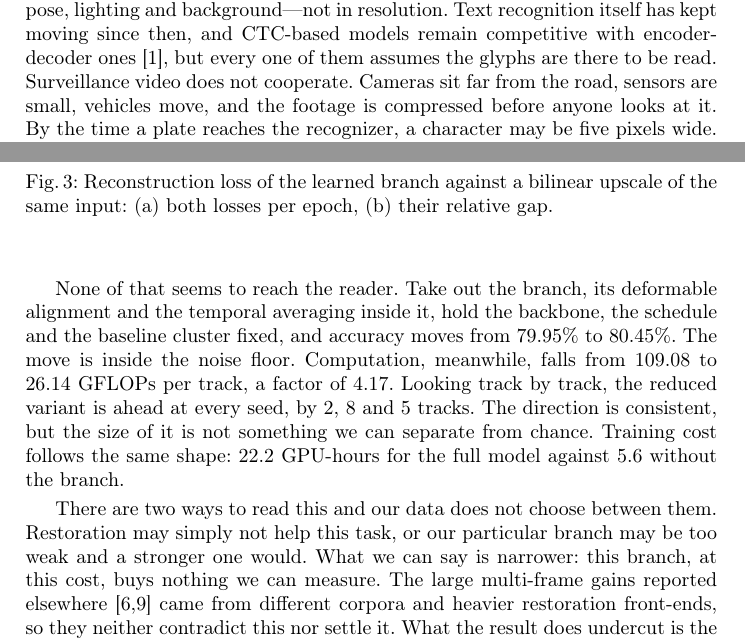
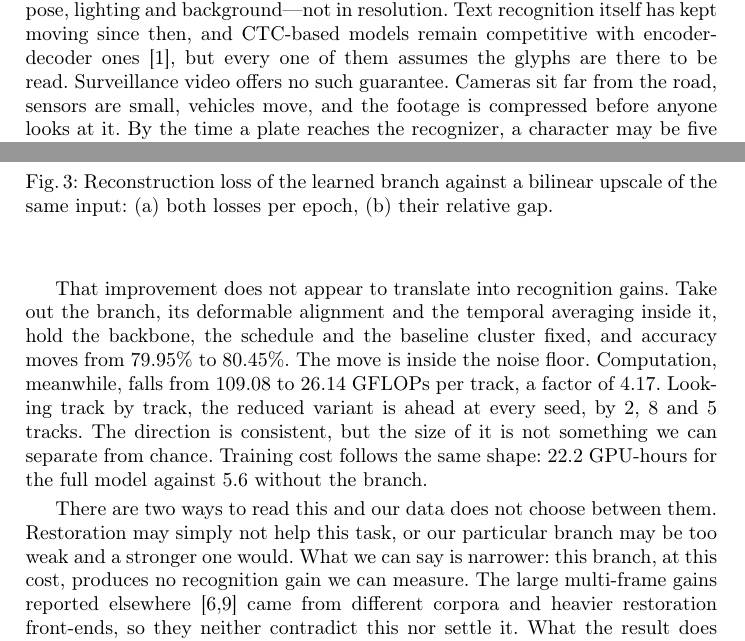
Before and after one commit to StevenThesisProjects/LowResolutionPlate, a LaTeX paper (crnn_and_stn/paperLatex/2026_fisat_NhutMinh.tex): two parts of pages 2 and 11 of 15, joined at a grey line, cut so that both start at the same text. Compiled offline with pdfLaTeX.

Commit message:
update nl

```diff
--- a/crnn_and_stn/paperLatex/2026_fisat_NhutMinh.tex
+++ b/crnn_and_stn/paperLatex/2026_fisat_NhutMinh.tex
@@ -55,7 +55,7 @@ Low-Resolution License Plate Recognition (LRLPR) remains a critical challenge in
 %
 \section{Introduction}
 
-Reading a license plate from a clear photograph is largely a solved problem. Convolutional-recurrent networks turn a cropped plate straight into a string without segmenting the characters first \cite{shi2017crnn}, and recent systems read plates accurately in unconstrained road scenes \cite{ke2023ultrafast}. Those scenes are unconstrained in pose, lighting and background---not in resolution. Text recognition itself has kept moving since then, and CTC-based models remain competitive with encoder-decoder ones \cite{du2025svtrv2}, but every one of them assumes the glyphs are there to be read. Surveillance video does not cooperate. Cameras sit far from the road, sensors are small, vehicles move, and the footage is compressed before anyone looks at it. By the time a plate reaches the recognizer, a character may be five pixels wide. Accuracy on images like these falls by an order of magnitude \cite{nascimento2025toward}, and the scoring rule leaves no room to recover: a plate counts only when all seven characters are right, so one confused glyph loses the whole track. The ICPR 2026 competition made the setting concrete with $20{,}000$ tracks, each pairing five low-resolution and five high-resolution captures of the same plate, degraded in the field rather than in software. Its winning entry reached $82.13\%$ \cite{laroca2026icpr}.
+Reading a license plate from a clear photograph is largely a solved problem. Convolutional-recurrent networks turn a cropped plate straight into a string without segmenting the characters first \cite{shi2017crnn}, and recent systems read plates accurately in unconstrained road scenes \cite{ke2023ultrafast}. Those scenes are unconstrained in pose, lighting and background---not in resolution. Text recognition itself has kept moving since then, and CTC-based models remain competitive with encoder-decoder ones \cite{du2025svtrv2}, but every one of them assumes the glyphs are there to be read. Surveillance video offers no such guarantee. Cameras sit far from the road, sensors are small, vehicles move, and the footage is compressed before anyone looks at it. By the time a plate reaches the recognizer, a character may be five pixels wide. Accuracy on images like these falls by an order of magnitude \cite{nascimento2025toward}, and the scoring rule leaves no room to recover: a plate counts only when all seven characters are right, so one confused glyph loses the whole track. The ICPR 2026 competition made the setting concrete with $20{,}000$ tracks, each pairing five low-resolution and five high-resolution captures of the same plate, degraded in the field rather than in software. Its winning entry reached $82.13\%$ \cite{laroca2026icpr}.
 
 The usual response is to restore the image before reading it. A generic super-resolution model is the wrong tool here, because a plate is text and its legibility lives in a few thin strokes, so recent work has built restorers that know as much: attention with sub-pixel upsampling \cite{nascimento2023attention}, layout and character priors \cite{nascimento2024lcdnet}, and losses that compare embeddings instead of pixels \cite{sendjasni2025embedding}. A second idea uses the fact that surveillance gives us several frames rather than one. Noise and sub-pixel offsets differ from frame to frame, so five frames together carry more than any one of them. Deformable alignment made this practical for video \cite{wang2019edvr}, and the plate-specific numbers are striking: voting over five super-resolved frames lifts recognition from $31.1\%$ to $44.7\%$ \cite{nascimento2025toward}, and an optical-flow restoration pipeline reports $86.44\%$, against $82.55\%$ for the best multi-frame baseline it compares against and $16.18\%$ for the best single-frame one \cite{na2025mflpr2}.
 
@@ -230,9 +230,9 @@ The branch is doing real work. Fig.~\ref{fig:srloss} follows its reconstruction
     \label{fig:srloss}
 \end{figure}
 
-None of that seems to reach the reader. Take out the branch, its deformable alignment and the temporal averaging inside it, hold the backbone, the schedule and the baseline cluster fixed, and accuracy moves from $79.95\%$ to $80.45\%$. The move is inside the noise floor. Computation, meanwhile, falls from $109.08$ to $26.14$ GFLOPs per track, a factor of $4.17$. Looking track by track, the reduced variant is ahead at every seed, by $2$, $8$ and $5$ tracks. The direction is consistent, but the size of it is not something we can separate from chance. Training cost follows the same shape: $22.2$ GPU-hours for the full model against $5.6$ without the branch.
+That improvement does not appear to translate into recognition gains. Take out the branch, its deformable alignment and the temporal averaging inside it, hold the backbone, the schedule and the baseline cluster fixed, and accuracy moves from $79.95\%$ to $80.45\%$. The move is inside the noise floor. Computation, meanwhile, falls from $109.08$ to $26.14$ GFLOPs per track, a factor of $4.17$. Looking track by track, the reduced variant is ahead at every seed, by $2$, $8$ and $5$ tracks. The direction is consistent, but the size of it is not something we can separate from chance. Training cost follows the same shape: $22.2$ GPU-hours for the full model against $5.6$ without the branch.
 
-There are two ways to read this and our data does not choose between them. Restoration may simply not help this task, or our particular branch may be too weak and a stronger one would. What we can say is narrower: this branch, at this cost, buys nothing we can measure. The large multi-frame gains reported elsewhere \cite{na2025mflpr2,nascimento2025toward} came from different corpora and heavier restoration front-ends, so they neither contradict this nor settle it. What the result does undercut is the assumption we started with, that the improvement over the baseline came from super-resolution. Since the configuration with no restoration at all matches the full model, that improvement has to rest on the four settings all three share: the $4 \times 8$ localization grid, domain-matched degradation, constrained decoding and weight averaging. Taking that cluster apart is the obvious next experiment, and we leave it for future work.
+There are two ways to read this and our data does not choose between them. Restoration may simply not help this task, or our particular branch may be too weak and a stronger one would. What we can say is narrower: this branch, at this cost, produces no recognition gain we can measure. The large multi-frame gains reported elsewhere \cite{na2025mflpr2,nascimento2025toward} came from different corpora and heavier restoration front-ends, so they neither contradict this nor settle it. What the result does undercut is the assumption we started with, that the improvement over the baseline came from super-resolution. Since the configuration with no restoration at all matches the full model, that improvement has to rest on the four settings all three share: the $4 \times 8$ localization grid, domain-matched degradation, constrained decoding and weight averaging. Taking that cluster apart is the obvious next experiment, and we leave it for future work.
 
 The upscaling factor is a cleaner story. \emph{SR$\times 1$} keeps the branch but drops the $\times 2$ upscale, recovering the same $32$ CTC timesteps through a denser width schedule. It ends up $0.97$ points behind \emph{w/o~SR}, the one gap in Table~\ref{tab:main} that clears the significance bar. Doubling the input width, then, is not a free way to buy sequence length.
 
```
Also changed, not shown: crnn_and_stn/paperLatex/2026_fisat_NhutMinh.tex (10 more changed lines).
